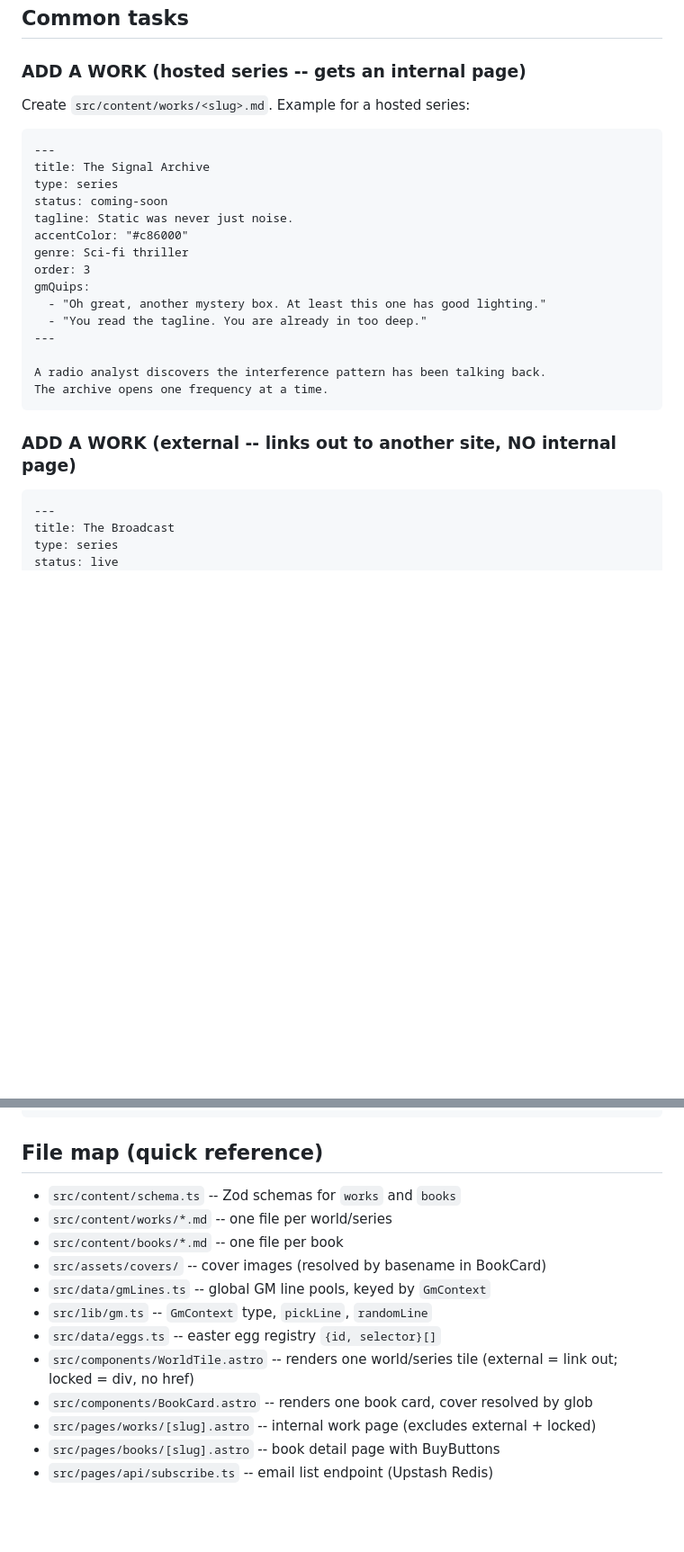
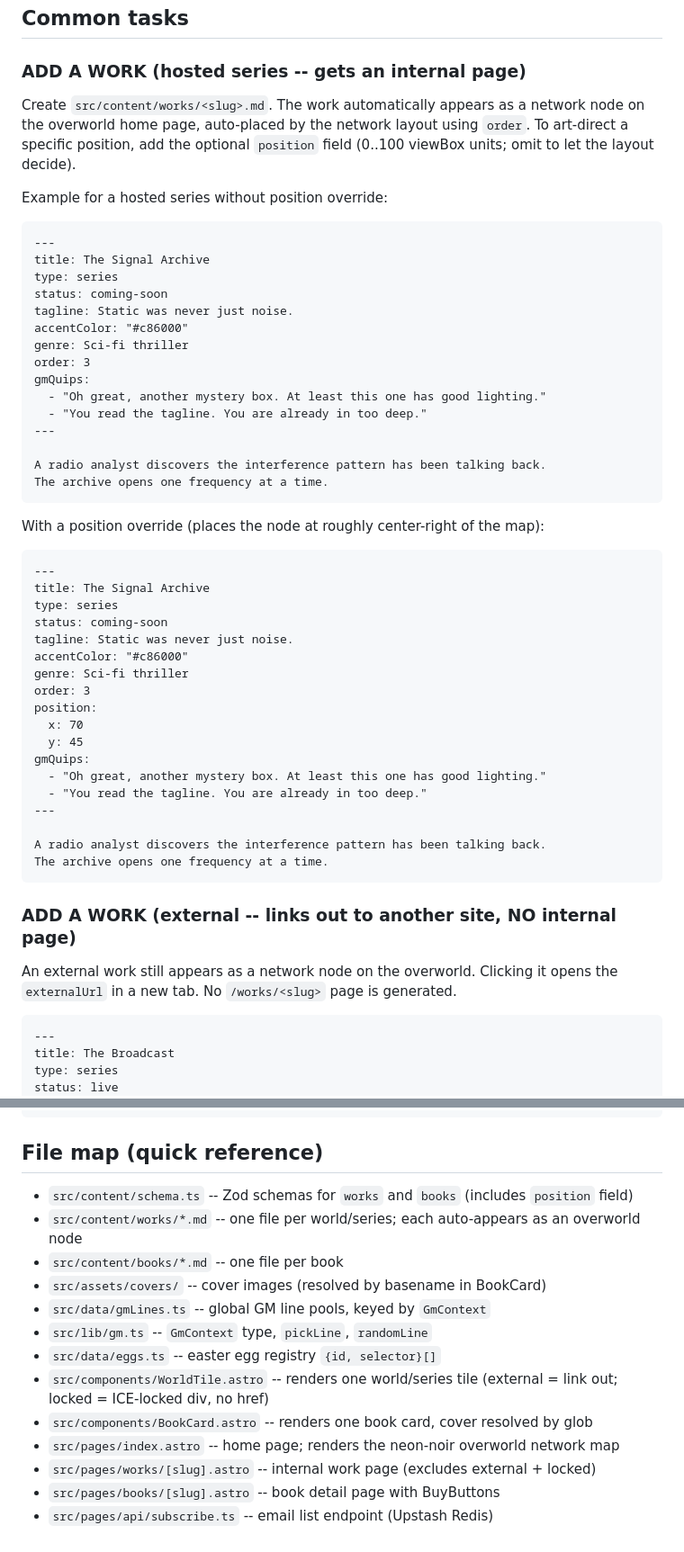
Before and after one commit to BrianBoitano/chris-ayers-books, a Markdown page: docs/author-hub-skill.md, 2 parts joined by grey strips. Shown at 90% size. Drawn GitHub-style; blank space fills up the shorter version.

Commit message:
docs: update /author-hub skill for the overworld + position override
Co-Authored-By: Claude Sonnet 4.6 <noreply@anthropic.com>

````diff
--- a/docs/author-hub-skill.md
+++ b/docs/author-hub-skill.md
@@ -74,7 +85,9 @@ Body = markdown blurb shown on the book's detail page.
 
 ### ADD A WORK (hosted series -- gets an internal page)
 
-Create `src/content/works/<slug>.md`. Example for a hosted series:
+Create `src/content/works/<slug>.md`. The work automatically appears as a network node on the overworld home page, auto-placed by the network layout using `order`. To art-direct a specific position, add the optional `position` field (0..100 viewBox units; omit to let the layout decide).
+
+Example for a hosted series without position override:
 
 ```markdown
 ---
@@ -94,7 +107,32 @@ A radio analyst discovers the interference pattern has been talking back.
 The archive opens one frequency at a time.
 ```
 
+With a position override (places the node at roughly center-right of the map):
+
+```markdown
+---
+title: The Signal Archive
+type: series
+status: coming-soon
+tagline: Static was never just noise.
+accentColor: "#c86000"
+genre: Sci-fi thriller
+order: 3
+position:
+  x: 70
+  y: 45
+gmQuips:
+  - "Oh great, another mystery box. At least this one has good lighting."
+  - "You read the tagline. You are already in too deep."
+---
+
+A radio analyst discovers the interference pattern has been talking back.
+The archive opens one frequency at a time.
+```
+
 ### ADD A WORK (external -- links out to another site, NO internal page)
+
+An external work still appears as a network node on the overworld. Clicking it opens the `externalUrl` in a new tab. No `/works/<slug>` page is generated.
 
 ```markdown
 ---
@@ -246,15 +284,16 @@ npm run build  # dist/ created, no errors
 ```
 
 ## File map (quick reference)
-- `src/content/schema.ts` -- Zod schemas for `works` and `books`
-- `src/content/works/*.md` -- one file per world/series
+- `src/content/schema.ts` -- Zod schemas for `works` and `books` (includes `position` field)
+- `src/content/works/*.md` -- one file per world/series; each auto-appears as an overworld node
 - `src/content/books/*.md` -- one file per book
 - `src/assets/covers/` -- cover images (resolved by basename in BookCard)
 - `src/data/gmLines.ts` -- global GM line pools, keyed by `GmContext`
 - `src/lib/gm.ts` -- `GmContext` type, `pickLine`, `randomLine`
 - `src/data/eggs.ts` -- easter egg registry `{id, selector}[]`
-- `src/components/WorldTile.astro` -- renders one world/series tile (external = link out; locked = div, no href)
+- `src/components/WorldTile.astro` -- renders one world/series tile (external = link out; locked = ICE-locked div, no href)
 - `src/components/BookCard.astro` -- renders one book card, cover resolved by glob
+- `src/pages/index.astro` -- home page; renders the neon-noir overworld network map
 - `src/pages/works/[slug].astro` -- internal work page (excludes external + locked)
 - `src/pages/books/[slug].astro` -- book detail page with BuyButtons
 - `src/pages/api/subscribe.ts` -- email list endpoint (Upstash Redis)
````
Also changed, not shown: other parts of docs/author-hub-skill.md (+13 -2 lines).
